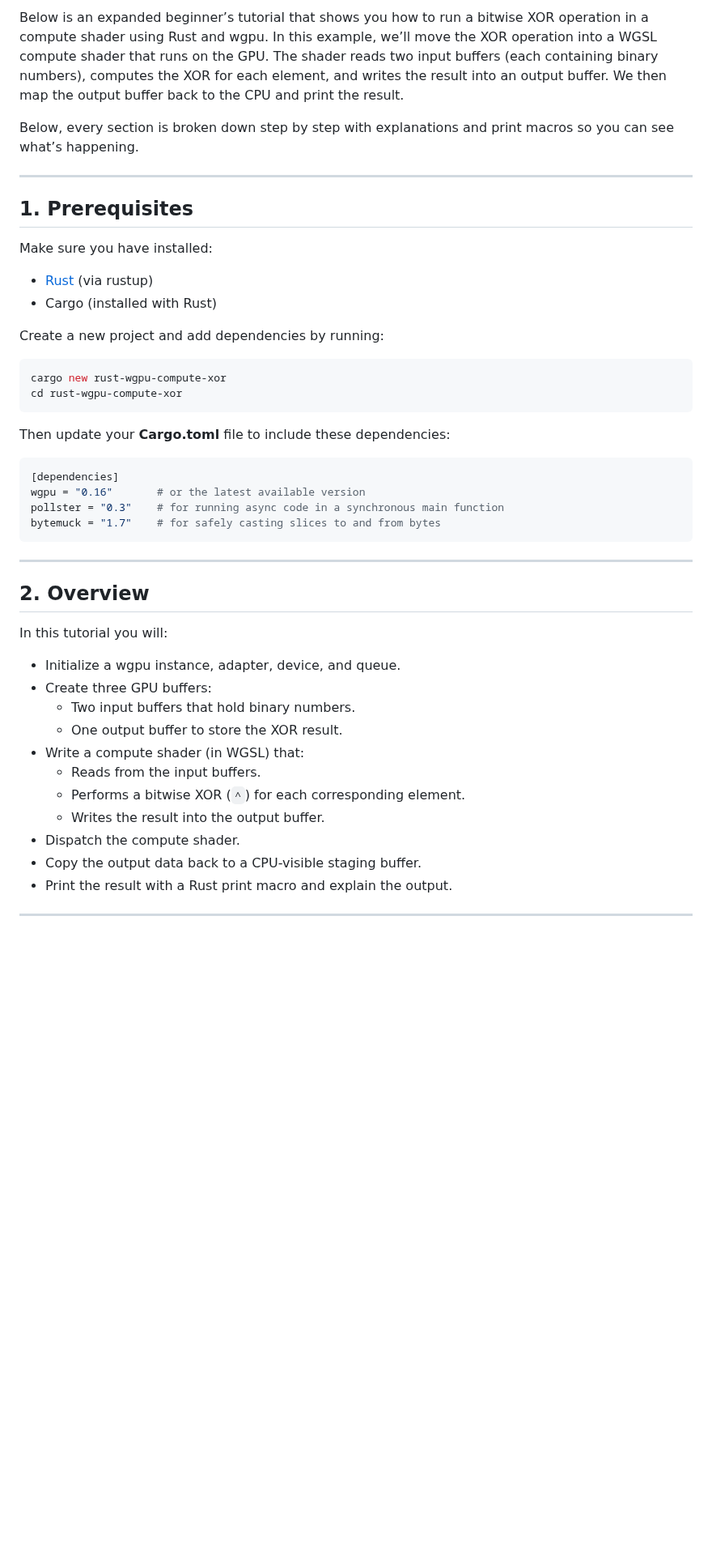
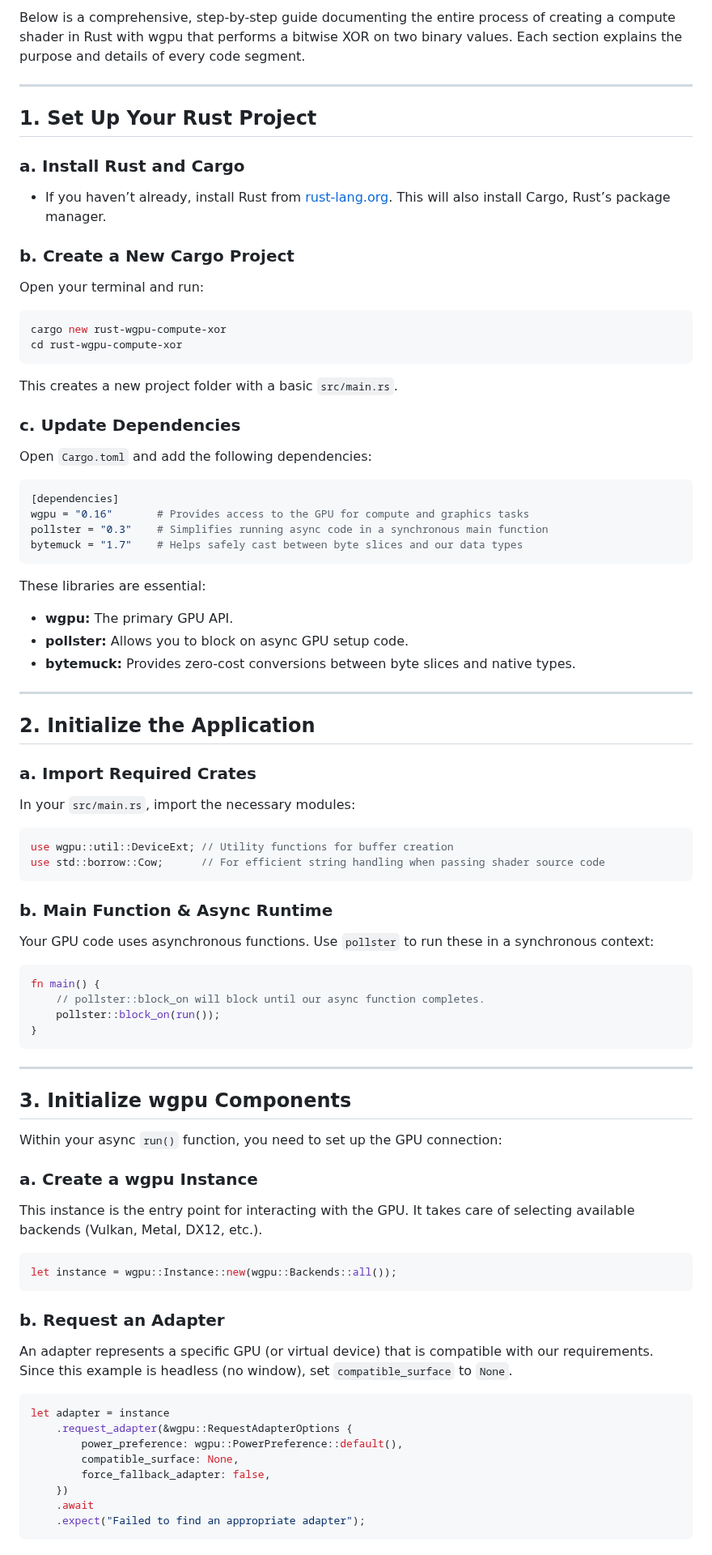
Before and after one commit to charlesasmith72/RustDev, a Markdown page: WGPU.md, the part around one of its changes. Shown at 81% size. GitHub-like rendering; blank space fills up the shorter version.

````diff
--- a/WGPU.md
+++ b/WGPU.md
@@ -1,44 +1,75 @@
-Below is an expanded beginner’s tutorial that shows you how to run a bitwise XOR operation in a compute shader using Rust and wgpu. In this example, we’ll move the XOR operation into a WGSL compute shader that runs on the GPU. The shader reads two input buffers (each containing binary numbers), computes the XOR for each element, and writes the result into an output buffer. We then map the output buffer back to the CPU and print the result.
-
-Below, every section is broken down step by step with explanations and print macros so you can see what’s happening.
+Below is a comprehensive, step-by-step guide documenting the entire process of creating a compute shader in Rust with wgpu that performs a bitwise XOR on two binary values. Each section explains the purpose and details of every code segment.
 
 ---
 
-## 1. Prerequisites
+## 1. Set Up Your Rust Project
 
-Make sure you have installed:
-- [Rust](https://www.rust-lang.org/tools/install) (via rustup)
-- Cargo (installed with Rust)
+### a. Install Rust and Cargo
+- If you haven’t already, install Rust from [rust-lang.org](https://www.rust-lang.org/tools/install). This will also install Cargo, Rust’s package manager.
 
-Create a new project and add dependencies by running:
-
+### b. Create a New Cargo Project
+Open your terminal and run:
 ```bash
 cargo new rust-wgpu-compute-xor
 cd rust-wgpu-compute-xor
 ```
+This creates a new project folder with a basic `src/main.rs`.
 
-Then update your **Cargo.toml** file to include these dependencies:
-
+### c. Update Dependencies
+Open `Cargo.toml` and add the following dependencies:
 ```toml
 [dependencies]
-wgpu = "0.16"       # or the latest available version
-pollster = "0.3"    # for running async code in a synchronous main function
-bytemuck = "1.7"    # for safely casting slices to and from bytes
+wgpu = "0.16"       # Provides access to the GPU for compute and graphics tasks
+pollster = "0.3"    # Simplifies running async code in a synchronous main function
+bytemuck = "1.7"    # Helps safely cast between byte slices and our data types
+```
+These libraries are essential:
+- **wgpu:** The primary GPU API.
+- **pollster:** Allows you to block on async GPU setup code.
+- **bytemuck:** Provides zero-cost conversions between byte slices and native types.
+
+---
+
+## 2. Initialize the Application
+
+### a. Import Required Crates
+In your `src/main.rs`, import the necessary modules:
+```rust
+use wgpu::util::DeviceExt; // Utility functions for buffer creation
+use std::borrow::Cow;      // For efficient string handling when passing shader source code
+```
+
+### b. Main Function & Async Runtime
+Your GPU code uses asynchronous functions. Use `pollster` to run these in a synchronous context:
+```rust
+fn main() {
+    // pollster::block_on will block until our async function completes.
+    pollster::block_on(run());
+}
 ```
 
 ---
 
-## 2. Overview
+## 3. Initialize wgpu Components
 
-In this tutorial you will:
-- Initialize a wgpu instance, adapter, device, and queue.
-- Create three GPU buffers:
-  - Two input buffers that hold binary numbers.
-  - One output buffer to store the XOR result.
-- Write a compute shader (in WGSL) that:
-  - Reads from the input buffers.
-  - Performs a bitwise XOR (`^`) for each corresponding element.
-  - Writes the result into the output buffer.
-- Dispatch the compute shader.
-- Copy the output data back to a CPU-visible staging buffer.
-- Print the result with a Rust print macro and explain the output.
+Within your async `run()` function, you need to set up the GPU connection:
+
+### a. Create a wgpu Instance
+This instance is the entry point for interacting with the GPU. It takes care of selecting available backends (Vulkan, Metal, DX12, etc.).
+```rust
+let instance = wgpu::Instance::new(wgpu::Backends::all());
+```
+
+### b. Request an Adapter
+An adapter represents a specific GPU (or virtual device) that is compatible with our requirements. Since this example is headless (no window), set `compatible_surface` to `None`.
+```rust
+let adapter = instance
+    .request_adapter(&wgpu::RequestAdapterOptions {
+        power_preference: wgpu::PowerPreference::default(),
+        compatible_surface: None,
+        force_fallback_adapter: false,
+    })
+    .await
+    .expect("Failed to find an appropriate adapter");
+```
+
````
Also changed, not shown: other parts of WGPU.md (+253 -127 lines).
